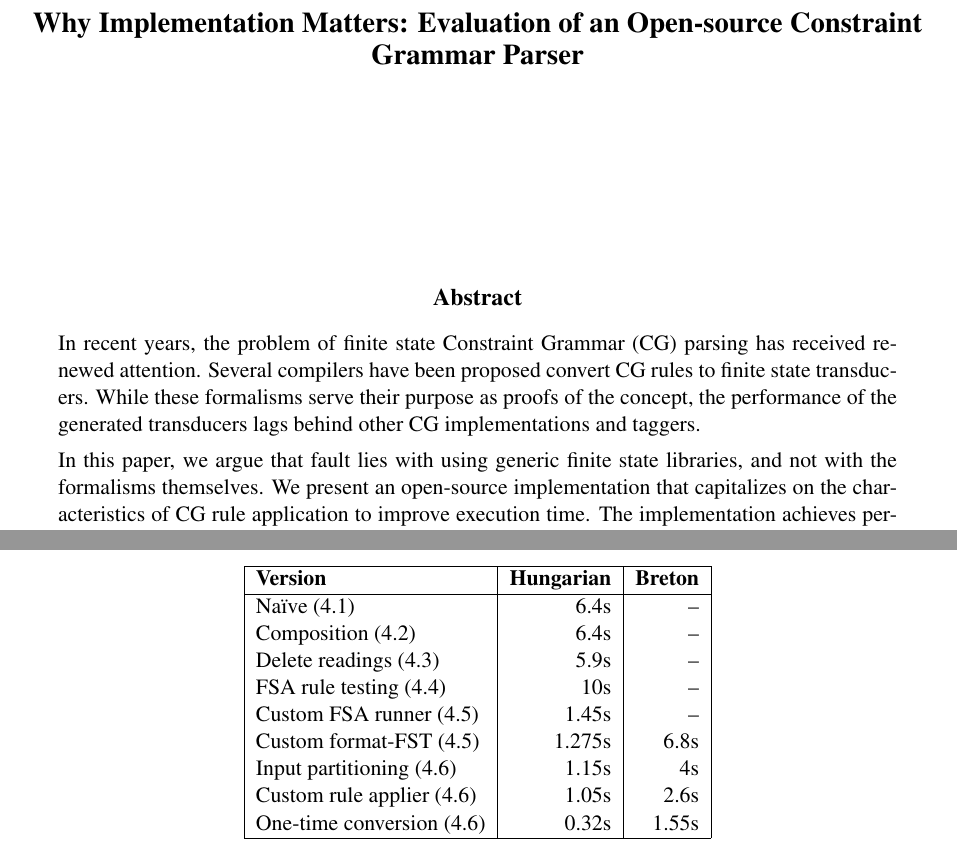
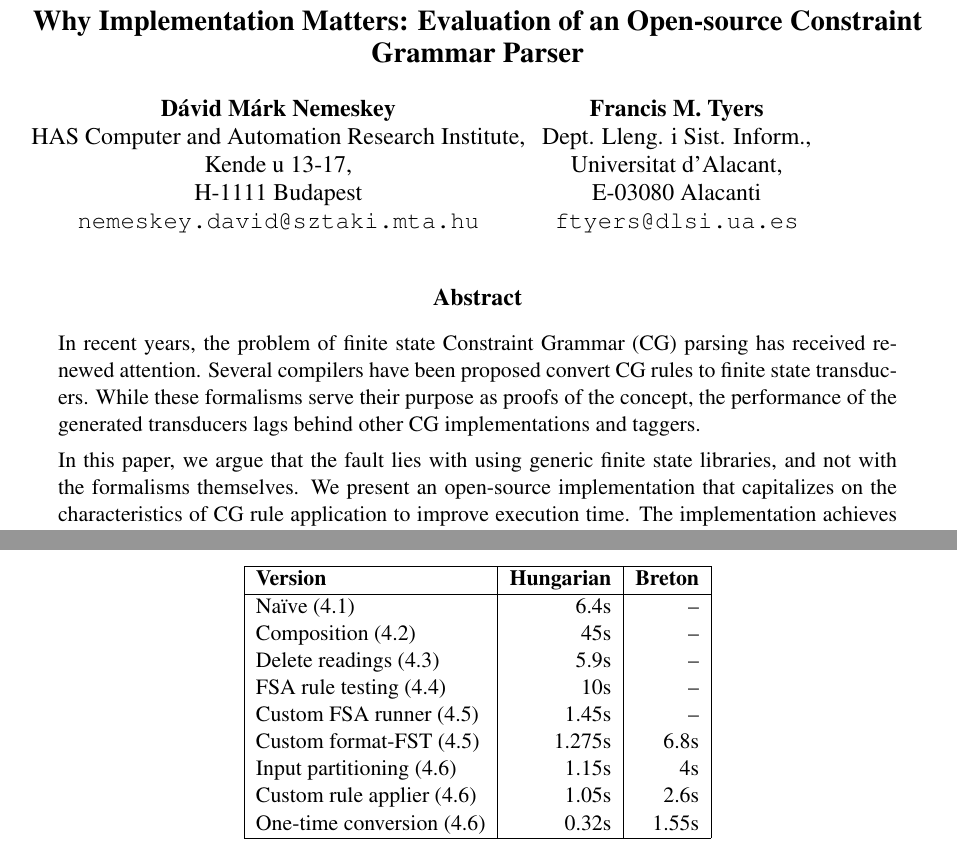
Before and after one commit to DavidNemeskey/fomacg, a LaTeX paper (paper/apertium_cg.tex): two parts of pages 1 and 6 of 9, joined at a grey line, cut so that both start at the same text. Compiled offline with pdfLaTeX.

Commit message:
Added authors; fixed a few things spotted by the first reviewer.
M    apertium_cg.tex


git-svn-id: https://svn.code.sf.net/p/apertium/svn/branches/fomacg@53863 72bbbca6-d526-0410-a7d9-f06f51895060

```diff
--- a/paper/apertium_cg.tex
+++ b/paper/apertium_cg.tex
@@ -25,16 +25,16 @@
 
 \title{Why Implementation Matters: Evaluation of an Open-source Constraint Grammar Parser}
 
-%\author{Dávid Márk Nemeskey \\
-%HAS Computer and Automation Research Institute, \\
-%Kende u 13-17, \\
-%H-1111 Budapest \\
-%{\tt nemeskey.david@sztaki.mta.hu} \\\And
-%Francis M. Tyers \\
-%Dept. Lleng. i Sist. Inform., \\
-%Universitat d'Alacant, \\
-%E-03080 Alacanti \\
-%{\tt ftyers@dlsi.ua.es} \\}
+\author{Dávid Márk Nemeskey \\
+HAS Computer and Automation Research Institute, \\
+Kende u 13-17, \\
+H-1111 Budapest \\
+{\tt nemeskey.david@sztaki.mta.hu} \\\And
+Francis M. Tyers \\
+Dept. Lleng. i Sist. Inform., \\
+Universitat d'Alacant, \\
+E-03080 Alacanti \\
+{\tt ftyers@dlsi.ua.es} \\}
 
 \date{}
 
@@ -59,7 +59,7 @@
   their purpose as proofs of the concept, the performance of the generated
   transducers lags behind other CG implementations and taggers.
 
-  In this paper, we argue that fault lies with using generic finite state
+  In this paper, we argue that the fault lies with using generic finite state
   libraries, and not with the formalisms themselves. We present an open-source
   implementation that capitalizes on the characteristics of CG rule
   application to improve execution time. The implementation achieves performance
@@ -440,7 +440,7 @@ second.
   \textbf{Version} & \textbf{Hungarian} & \textbf{Breton} \\
   \hline
   Naïve (\ref{sec:speed_naive})                 & 6.4s   & -- \\
-  Composition (\ref{sec:speed_composition})     & 6.4s   & -- \\
+  Composition (\ref{sec:speed_composition})     & 45s    & -- \\
   Delete readings (\ref{sec:speed_deletex})     & 5.9s   & -- \\
   FSA rule testing (\ref{sec:speed_fsa})        & 10s    & -- \\
   Custom FSA runner (\ref{sec:speed_custom})    & 1.45s  & -- \\
```
Also changed, not shown: paper/apertium_cg.tex (4 more changed lines).
